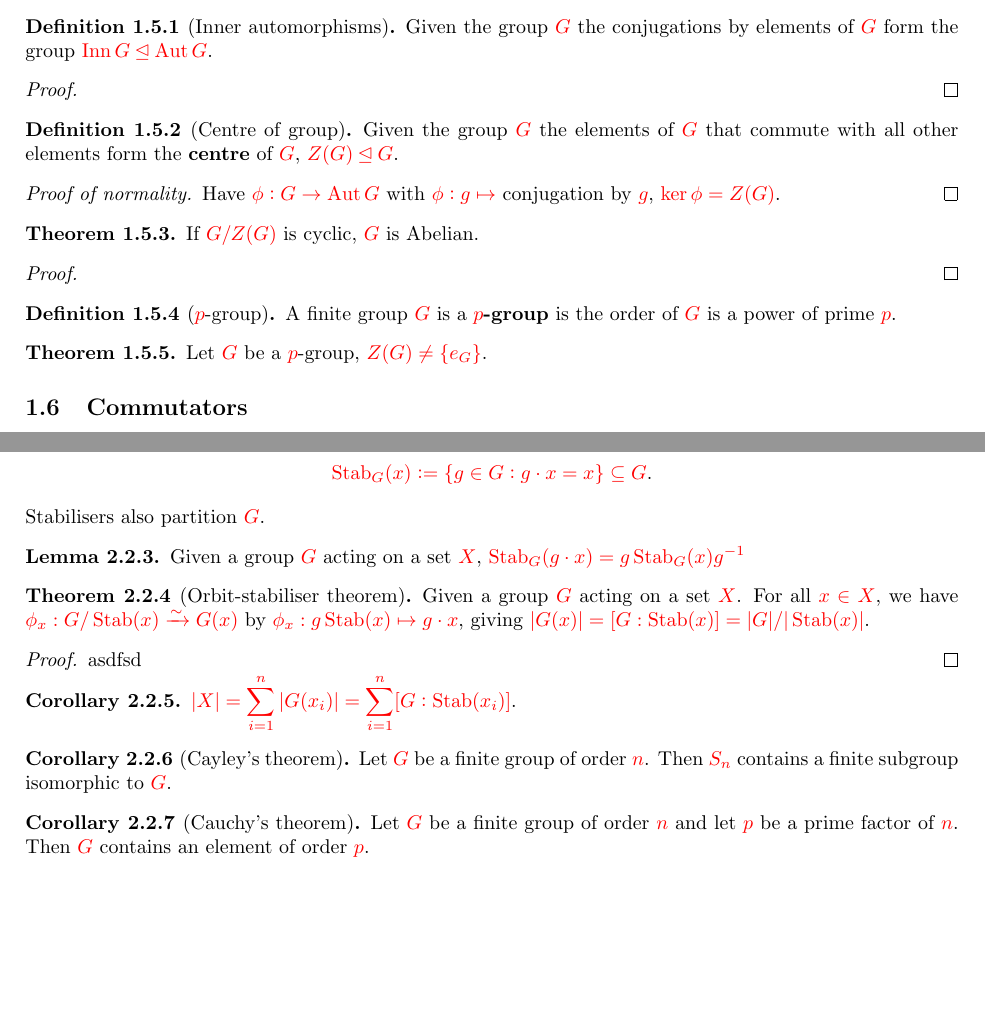
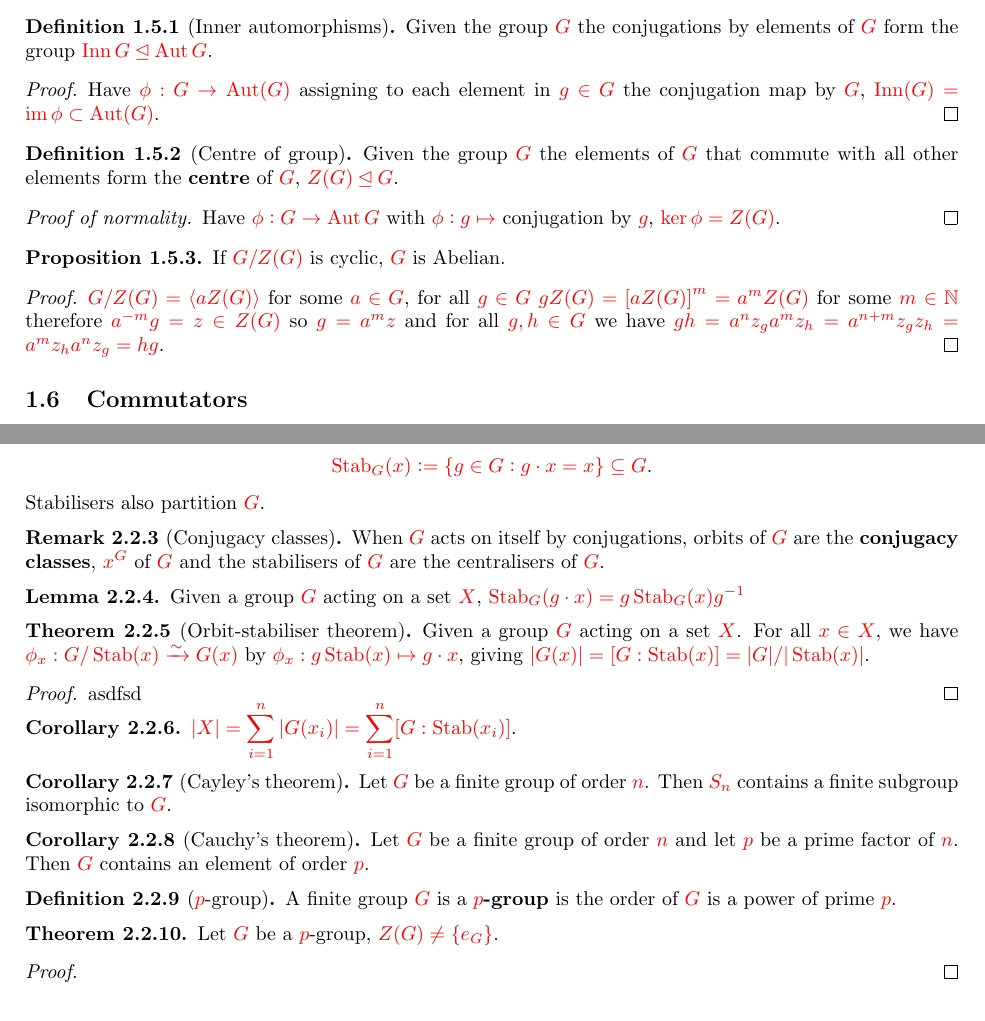
Before and after one commit to Yusername05/icl_lectures, a LaTeX thesis (Year2/Year2.tex, which reads Year2/MATH50005_Groups_and_Rings/MATH50005_Groups_and_Rings.tex): two parts of pages 7 and 8 of 16, joined at a grey line, cut so that both start at the same text, the shorter picture padded with empty space. Compiled offline with pdfLaTeX.

Commit message:
more groups

```diff
--- a/Year2/MATH50005_Groups_and_Rings/MATH50005_Groups_and_Rings.tex
+++ b/Year2/MATH50005_Groups_and_Rings/MATH50005_Groups_and_Rings.tex
@@ -174,7 +174,7 @@ The following are complementary reading for the course.
 \begin{definition}[Inner automorphisms]
     Given the group $G$ the conjugations by elements of $G$ form the group $\Inn G\unlhd\Aut G$.
     \begin{proof}
-
+        Have $\phi:G\rightarrow \Aut(G)$ assigning to each element in $g\in G$ the conjugation map by $G$, $\Inn(G) = \im \phi \subset \Aut(G)$.
     \end{proof}
 \end{definition}
 
@@ -185,20 +185,12 @@ The following are complementary reading for the course.
     \end{proof}
 \end{definition}
 
-\begin{theorem}
+\begin{proposition}
     If $G/Z(G)$ is cyclic, $G$ is Abelian.
     \begin{proof}
-
+         $G/Z(G)=\abr{aZ(G)}$ for some $a\in G$, for all $g\in G$ $gZ(G)={[aZ(G)]}^m=a^m Z(G)$ for some $m\in\NN$ therefore $a^{-m}g=z\in Z(G)$ so $g=a^m z$ and for all $g,h\in G$ we have $gh=a^n z_g a^m z_h = a^{n+m}z_g z_h = a^m z_h a^n z_g=hg$.
     \end{proof}
-\end{theorem}
-
-\begin{definition}[$p$-group]
-    A finite group $G$ is a \textbf{$p$-group} is the order of $G$ is a power of prime $p$.
-\end{definition}
-
-\begin{theorem}
-    Let $G$ be a $p$-group, $Z(G)\neq \{e_G\}$.
-\end{theorem}
+\end{proposition}
 
 \subsection{Commutators}
 
@@ -307,8 +299,12 @@ The following are complementary reading for the course.
     Given a group $G$ acting on a set $X$, the \textbf{stabiliser} of $x\in X$ is \[
         \Stab_G(x):= \{g\in G: g\cdot x = x\} \subseteq G
         \black{.}
-    \] Stabilisers also partition $G$.
-\end{definition}
+        \] Stabilisers also partition $G$.
+    \end{definition}
+
+\begin{remark}[Conjugacy classes]
+    When $G$ acts on itself by conjugations, orbits of $G$ are the \textbf{conjugacy classes}, $x^G$ of $G$ and the stabilisers of $G$ are the centralisers of $G$.
+\end{remark}
 
 \begin{lemma}
     Given a group $G$ acting on a set $X$, $\Stab_G(g\cdot x)=g\Stab_G(x)g^{-1}$
@@ -334,6 +330,17 @@ The following are complementary reading for the course.
 \begin{corollary}[Cauchy's theorem]
     Let $G$ be a finite group of order $n$ and let $p$ be a prime factor of $n$. Then $G$ contains an element of order $p$.
 \end{corollary}
+
+\begin{definition}[$p$-group]
+    A finite group $G$ is a \textbf{$p$-group} is the order of $G$ is a power of prime $p$.
+\end{definition}
+
+\begin{theorem}
+    Let $G$ be a $p$-group, $Z(G)\neq \{e_G\}$.
+    \begin{proof}
+
+    \end{proof}
+\end{theorem}
 
 \subsection{Jordan's theorem}
 
```
Also changed, not shown: Year2/MATH50005_Groups_and_Rings/MATH50005_Groups_and_Rings.pdf.
